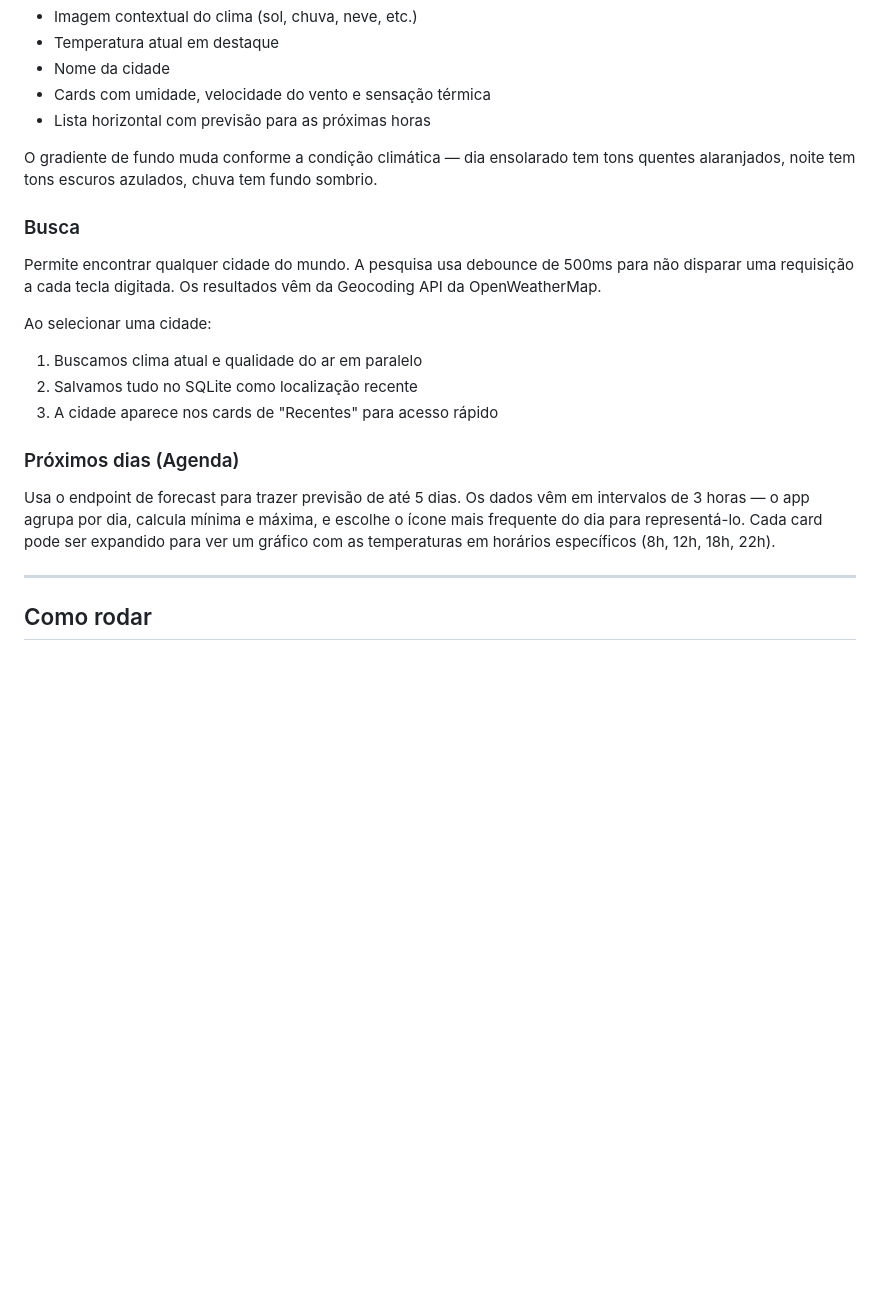
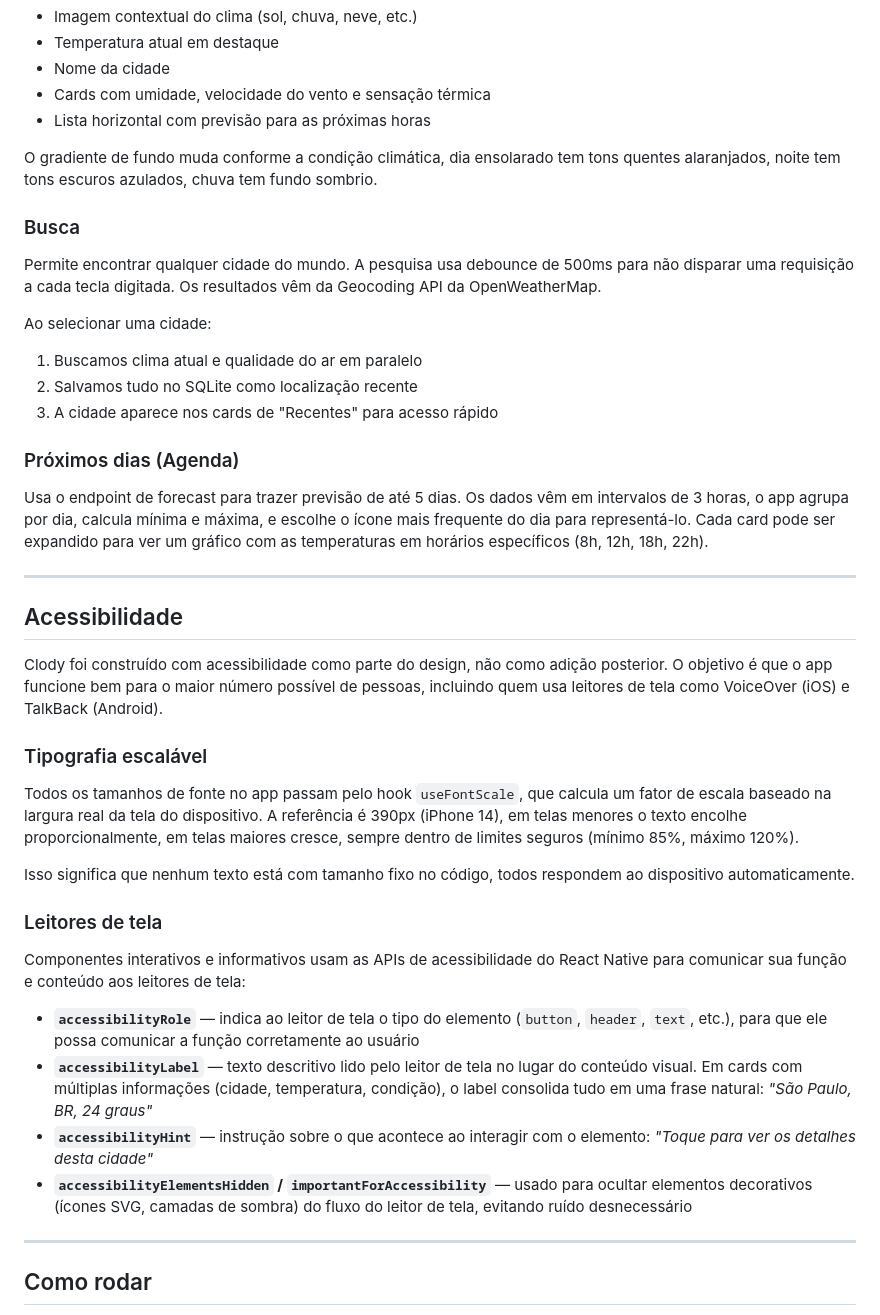
Before and after one commit to EdmirSoares/clody-app, a Markdown page: README.md, the part around one of its changes. Drawn GitHub-style; blank space fills up the shorter version.

Commit message:
fix: improve readability and clarity in README.md content

```diff
--- a/README.md
+++ b/README.md
@@ -103,7 +103,7 @@ Com os dados em mãos, exibe:
 - Cards com umidade, velocidade do vento e sensação térmica
 - Lista horizontal com previsão para as próximas horas
 
-O gradiente de fundo muda conforme a condição climática — dia ensolarado tem tons quentes alaranjados, noite tem tons escuros azulados, chuva tem fundo sombrio.
+O gradiente de fundo muda conforme a condição climática, dia ensolarado tem tons quentes alaranjados, noite tem tons escuros azulados, chuva tem fundo sombrio.
 
 ### Busca
 
@@ -116,7 +116,28 @@ Ao selecionar uma cidade:
 
 ### Próximos dias (Agenda)
 
-Usa o endpoint de forecast para trazer previsão de até 5 dias. Os dados vêm em intervalos de 3 horas — o app agrupa por dia, calcula mínima e máxima, e escolhe o ícone mais frequente do dia para representá-lo. Cada card pode ser expandido para ver um gráfico com as temperaturas em horários específicos (8h, 12h, 18h, 22h).
+Usa o endpoint de forecast para trazer previsão de até 5 dias. Os dados vêm em intervalos de 3 horas, o app agrupa por dia, calcula mínima e máxima, e escolhe o ícone mais frequente do dia para representá-lo. Cada card pode ser expandido para ver um gráfico com as temperaturas em horários específicos (8h, 12h, 18h, 22h).
+
+---
+
+## Acessibilidade
+
+Clody foi construído com acessibilidade como parte do design, não como adição posterior. O objetivo é que o app funcione bem para o maior número possível de pessoas, incluindo quem usa leitores de tela como VoiceOver (iOS) e TalkBack (Android).
+
+### Tipografia escalável
+
+Todos os tamanhos de fonte no app passam pelo hook `useFontScale`, que calcula um fator de escala baseado na largura real da tela do dispositivo. A referência é 390px (iPhone 14), em telas menores o texto encolhe proporcionalmente, em telas maiores cresce, sempre dentro de limites seguros (mínimo 85%, máximo 120%).
+
+Isso significa que nenhum texto está com tamanho fixo no código, todos respondem ao dispositivo automaticamente.
+
+### Leitores de tela
+
+Componentes interativos e informativos usam as APIs de acessibilidade do React Native para comunicar sua função e conteúdo aos leitores de tela:
+
+- **`accessibilityRole`** — indica ao leitor de tela o tipo do elemento (`button`, `header`, `text`, etc.), para que ele possa comunicar a função corretamente ao usuário
+- **`accessibilityLabel`** — texto descritivo lido pelo leitor de tela no lugar do conteúdo visual. Em cards com múltiplas informações (cidade, temperatura, condição), o label consolida tudo em uma frase natural: *"São Paulo, BR, 24 graus"*
+- **`accessibilityHint`** — instrução sobre o que acontece ao interagir com o elemento: *"Toque para ver os detalhes desta cidade"*
+- **`accessibilityElementsHidden` / `importantForAccessibility`** — usado para ocultar elementos decorativos (ícones SVG, camadas de sombra) do fluxo do leitor de tela, evitando ruído desnecessário
 
 ---
 
```
Also changed, not shown: other parts of README.md (+31 -10 lines).
